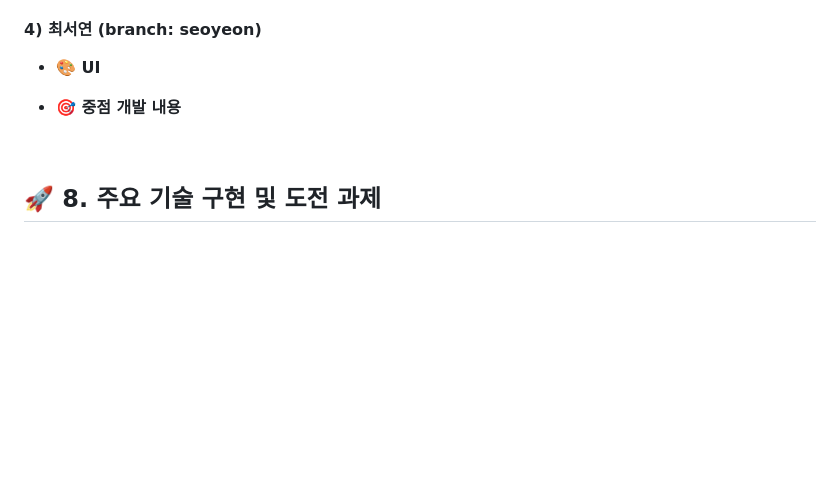
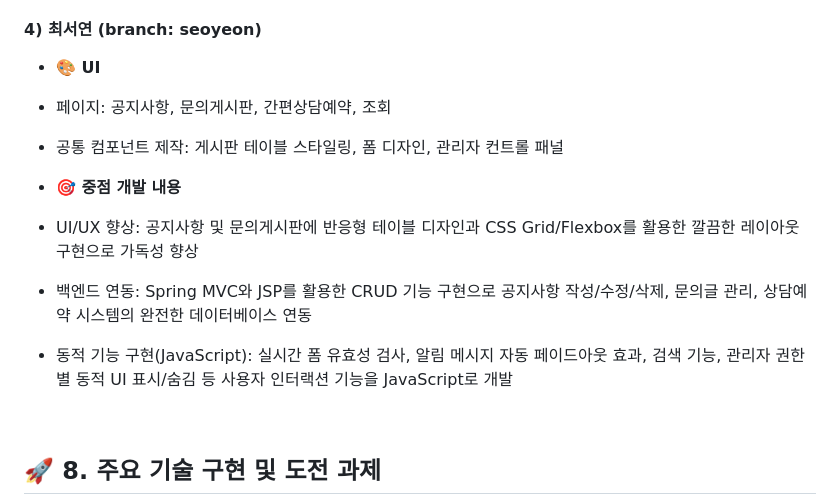
Before and after one commit to willy0126/MJC25_01_SpringMVC, a Markdown page: README.md, the part around the change. GitHub-like rendering; blank space fills up the shorter version.

```diff
--- a/README.md
+++ b/README.md
@@ -182,8 +182,21 @@
 
 - **🎨 UI**
 
+- 페이지: 공지사항, 문의게시판, 간편상담예약, 조회
+
+
+- 공통 컴포넌트 제작: 게시판 테이블 스타일링, 폼 디자인, 관리자 컨트롤 패널
+
 
 - **🎯 중점 개발 내용**
+
+- UI/UX 향상: 공지사항 및 문의게시판에 반응형 테이블 디자인과 CSS Grid/Flexbox를 활용한 깔끔한 레이아웃 구현으로 가독성 향상
+
+
+- 백엔드 연동: Spring MVC와 JSP를 활용한 CRUD 기능 구현으로 공지사항 작성/수정/삭제, 문의글 관리, 상담예약 시스템의 완전한 데이터베이스 연동
+
+
+- 동적 기능 구현(JavaScript): 실시간 폼 유효성 검사, 알림 메시지 자동 페이드아웃 효과, 검색 기능, 관리자 권한별 동적 UI 표시/숨김 등 사용자 인터랙션 기능을 JavaScript로 개발
 
 <br>
 
```
